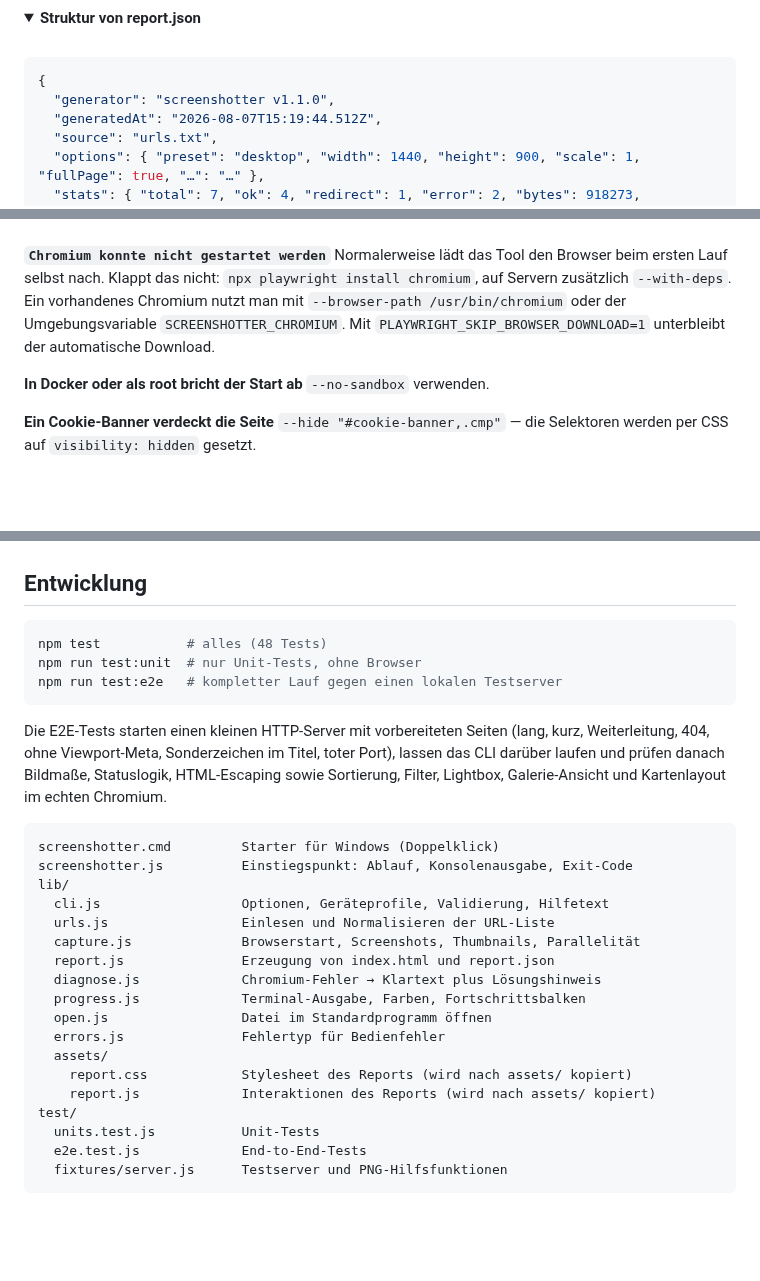
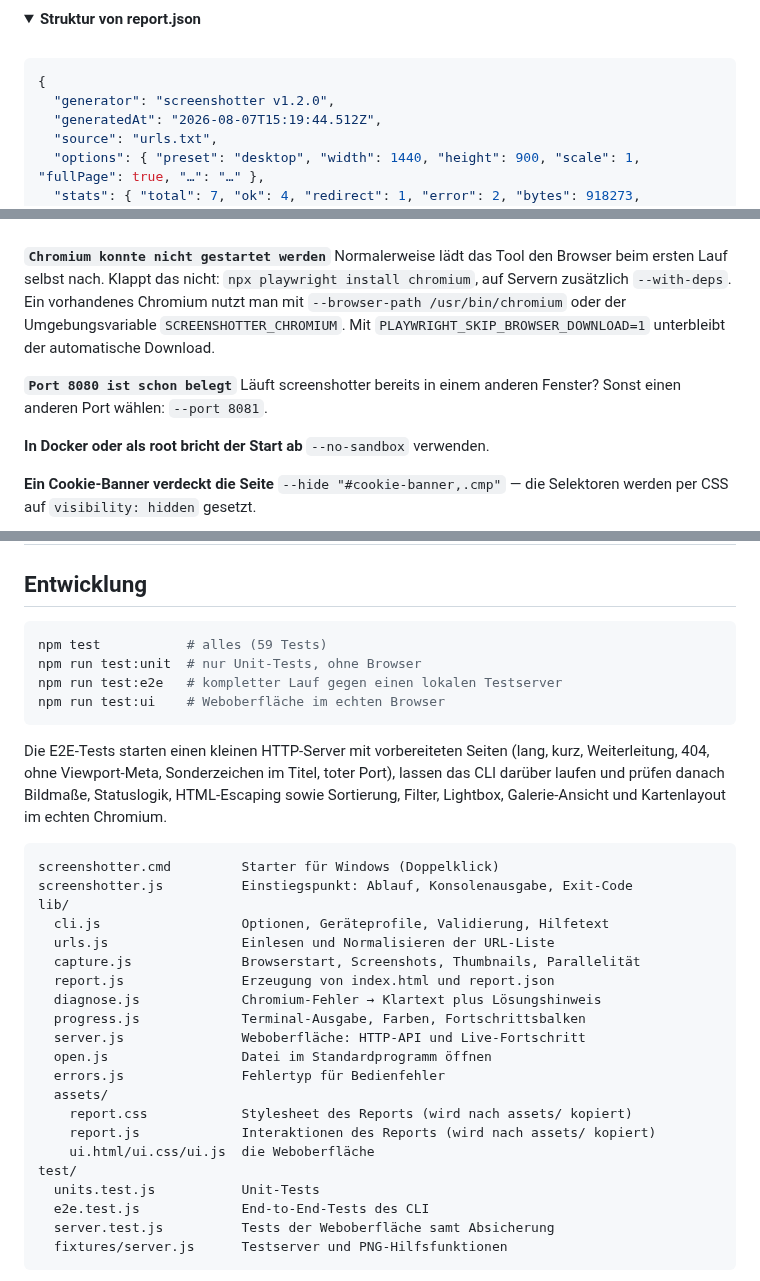
Before and after one commit to daimpad/screenshotter, a Markdown page: README.md, 3 parts joined by grey strips. Drawn GitHub-style; folded sections open; blank space fills up the shorter version.

````diff
--- a/README.md
+++ b/README.md
@@ -422,7 +469,7 @@ node -e "console.log(require('./report.json').results.filter(r=>r.state==='error
 
 ```json
 {
-  "generator": "screenshotter v1.1.0",
+  "generator": "screenshotter v1.2.0",
   "generatedAt": "2026-08-07T15:19:44.512Z",
   "source": "urls.txt",
   "options": { "preset": "desktop", "width": 1440, "height": 900, "scale": 1, "fullPage": true, "…": "…" },
@@ -487,6 +534,10 @@ nicht: `npx playwright install chromium`, auf Servern zusätzlich
 `SCREENSHOTTER_CHROMIUM`. Mit `PLAYWRIGHT_SKIP_BROWSER_DOWNLOAD=1` unterbleibt
 der automatische Download.
 
+**`Port 8080 ist schon belegt`**
+Läuft screenshotter bereits in einem anderen Fenster? Sonst einen anderen Port
+wählen: `--port 8081`.
+
 **In Docker oder als root bricht der Start ab**
 `--no-sandbox` verwenden.
 
@@ -533,9 +584,10 @@ Pfade im Report sind relativ.
 ## Entwicklung
 
 ```bash
-npm test           # alles (48 Tests)
+npm test           # alles (59 Tests)
 npm run test:unit  # nur Unit-Tests, ohne Browser
 npm run test:e2e   # kompletter Lauf gegen einen lokalen Testserver
+npm run test:ui    # Weboberfläche im echten Browser
 ```
 
 Die E2E-Tests starten einen kleinen HTTP-Server mit vorbereiteten Seiten (lang,
@@ -554,14 +606,17 @@ lib/
   report.js               Erzeugung von index.html und report.json
   diagnose.js             Chromium-Fehler → Klartext plus Lösungshinweis
   progress.js             Terminal-Ausgabe, Farben, Fortschrittsbalken
+  server.js               Weboberfläche: HTTP-API und Live-Fortschritt
   open.js                 Datei im Standardprogramm öffnen
   errors.js               Fehlertyp für Bedienfehler
   assets/
     report.css            Stylesheet des Reports (wird nach assets/ kopiert)
     report.js             Interaktionen des Reports (wird nach assets/ kopiert)
+    ui.html/ui.css/ui.js  die Weboberfläche
 test/
   units.test.js           Unit-Tests
-  e2e.test.js             End-to-End-Tests
+  e2e.test.js             End-to-End-Tests des CLI
+  server.test.js          Tests der Weboberfläche samt Absicherung
   fixtures/server.js      Testserver und PNG-Hilfsfunktionen
 ```
 
````
Also changed, not shown: other parts of README.md (+54 -7 lines), CLAUDE.md (+38 -1 lines), docs/oberflaeche-lauf.jpg (added), docs/oberflaeche.jpg (added), 12 other files.
